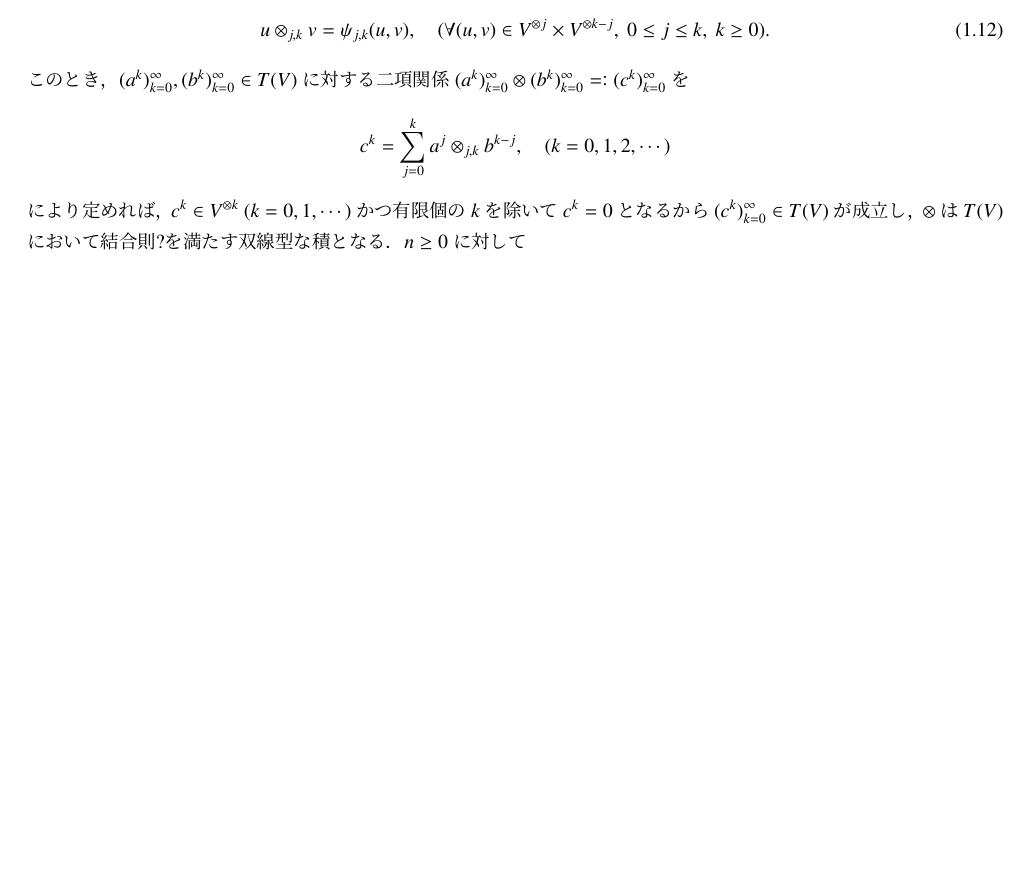
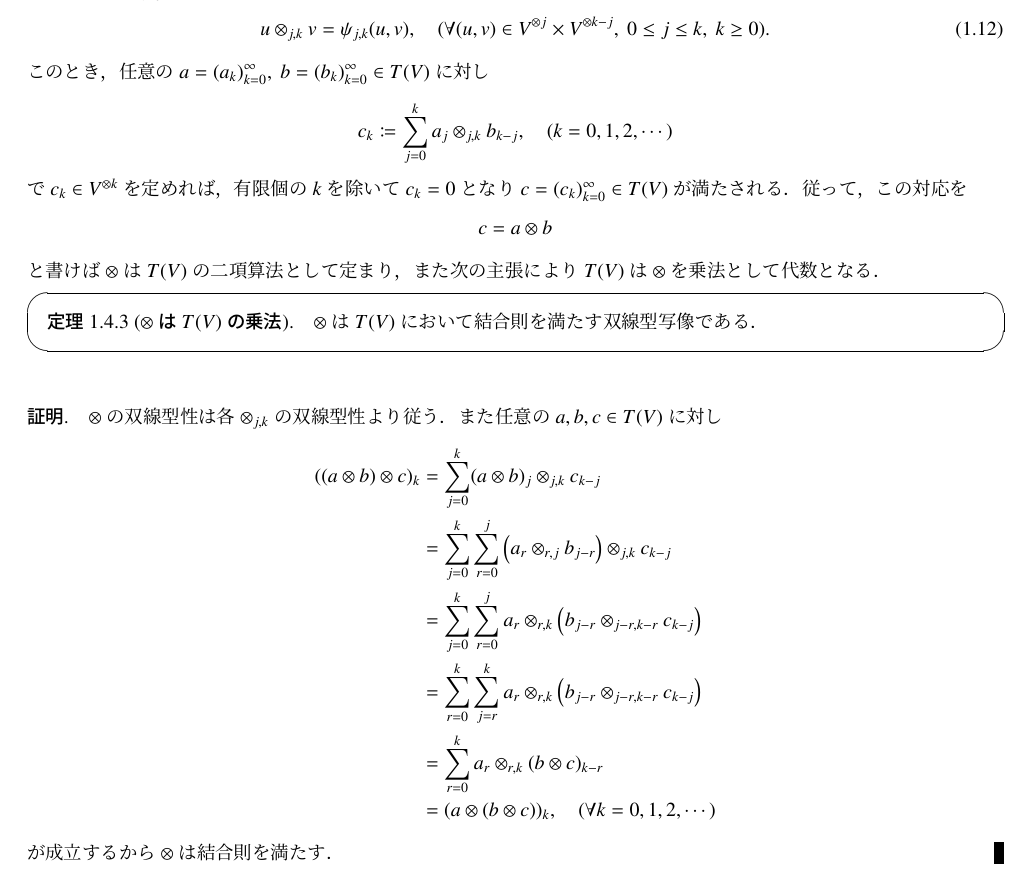
Before and after one commit to gingernine/rough_path, a LaTeX thesis (Aida_sensei_note/Aida_sensei_note.tex, which reads Aida_sensei_note/texfiles/p_rough_path.tex): part of page 24 of 55 before the commit and part of page 24 of 56 after it, cut so that both start at the same text, the shorter picture padded with empty space. Compiled offline with pLaTeX and dvipdfmx.

Commit message:
2018/05/23

```diff
--- a/Aida_sensei_note/texfiles/p_rough_path.tex
+++ b/Aida_sensei_note/texfiles/p_rough_path.tex
@@ -185,16 +185,43 @@
 		\quad (\forall (u,v) \in V^{\otimes j} \times V^{\otimes k-j},\ 0 \leq j \leq k,\ k \geq 0).
 		\label{eq:def_of_otimes_for_completion_V_tensor_k}
 	\end{align}
-	このとき，$(a^k)_{k=0}^{\infty},(b^k)_{k=0}^{\infty} \in T(V)$に対する
-	二項関係$(a^k)_{k=0}^{\infty} \otimes (b^k)_{k=0}^{\infty} \eqqcolon (c^k)_{k=0}^{\infty}$を
+	このとき，任意の$a=(a_k)_{k=0}^{\infty},\ b=(b_k)_{k=0}^{\infty} \in T(V)$に対し
 	\begin{align}
-		c^k = \sum_{j=0}^{k} a^j \otimes_{j,k} b^{k-j},
+		c_k \coloneqq \sum_{j=0}^{k} a_j \otimes_{j,k} b_{k-j},
 		\quad (k=0,1,2,\cdots)
 	\end{align}
-	により定めれば，
-	$c^k \in V^{\otimes k}\ (k=0,1,\cdots)$かつ
-	有限個の$k$を除いて$c^k = 0$となるから$(c^k)_{k=0}^\infty \in T(V)$が成立し，
-	$\otimes$は$T(V)$において結合則?を満たす双線型な積となる．$n \geq 0$に対して
+	で$c_k \in V^{\otimes k}$を定めれば，
+	有限個の$k$を除いて$c_k = 0$となり$c = (c_k)_{k=0}^{\infty} \in T(V)$が満たされる．
+	従って，この対応を
+	\begin{align}
+		c = a \otimes b
+	\end{align}
+	と書けば$\otimes$は$T(V)$の二項算法として定まり，
+	また次の主張により$T(V)$は$\otimes$を乗法として代数となる．
+	\begin{screen}
+		\begin{thm}[$\otimes$は$T(V)$の乗法]
+			$\otimes$は$T(V)$において結合則を満たす双線型写像である．
+		\end{thm}
+	\end{screen}
+
+	\begin{prf}
+		$\otimes$の双線型性は各$\otimes_{j,k}$の双線型性より従う．
+		また任意の$a,b,c \in T(V)$に対し
+		\begin{align}
+			((a \otimes b) \otimes c)_k
+			&= \sum_{j=0}^k (a \otimes b)_j \otimes_{j,k} c_{k-j} \\
+			&= \sum_{j=0}^k \sum_{r=0}^j \left( a_r \otimes_{r,j} b_{j-r} \right) \otimes_{j,k} c_{k-j} \\
+			&= \sum_{j=0}^k \sum_{r=0}^j a_r \otimes_{r,k} \left( b_{j-r} \otimes_{j-r,k-r} c_{k-j} \right) \\
+			&= \sum_{r=0}^k \sum_{j=r}^k a_r \otimes_{r,k} \left( b_{j-r} \otimes_{j-r,k-r} c_{k-j} \right) \\
+			&= \sum_{r=0}^k a_r \otimes_{r,k} (b \otimes c)_{k-r} \\
+			&= (a \otimes (b \otimes c))_k,
+			\quad (\forall k = 0,1,2,\cdots)
+		\end{align}
+		が成立するから$\otimes$は結合則を満たす．
+		\QED
+	\end{prf}
+
+	$n \geq 0$に対して
 	\begin{align}
 		T^{(n)}(V) \coloneqq \bigoplus_{k=0}^{n} V^{\otimes k}
 	\end{align}
```
Also changed, not shown: tensor_space/texfiles/tensor_product_hilbert.tex (+3 -3 lines), Aida_sensei_note/Aida_sensei_note.pdf, Aida_sensei_note/texfiles/p_rough_path.tex (2 more changed lines), 5 other files.
